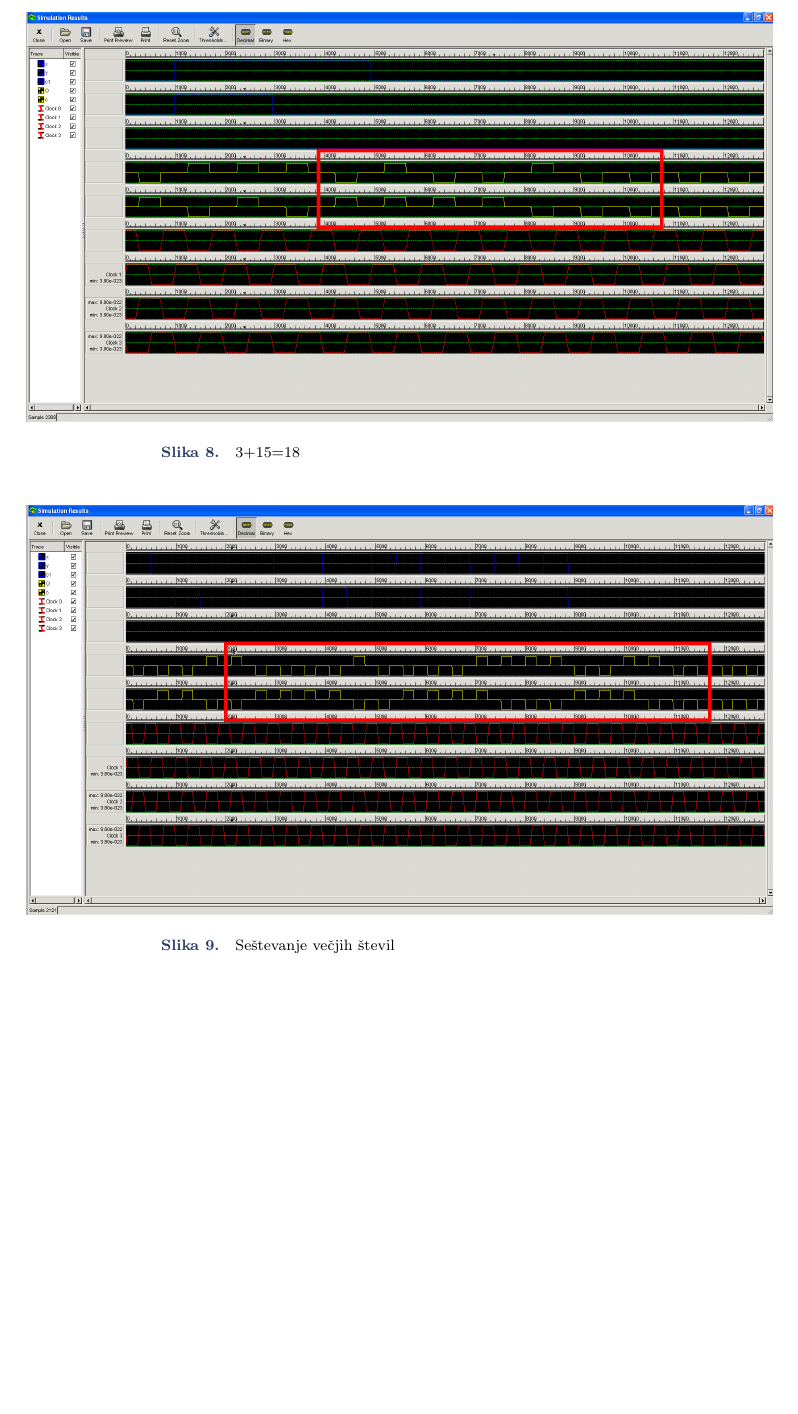
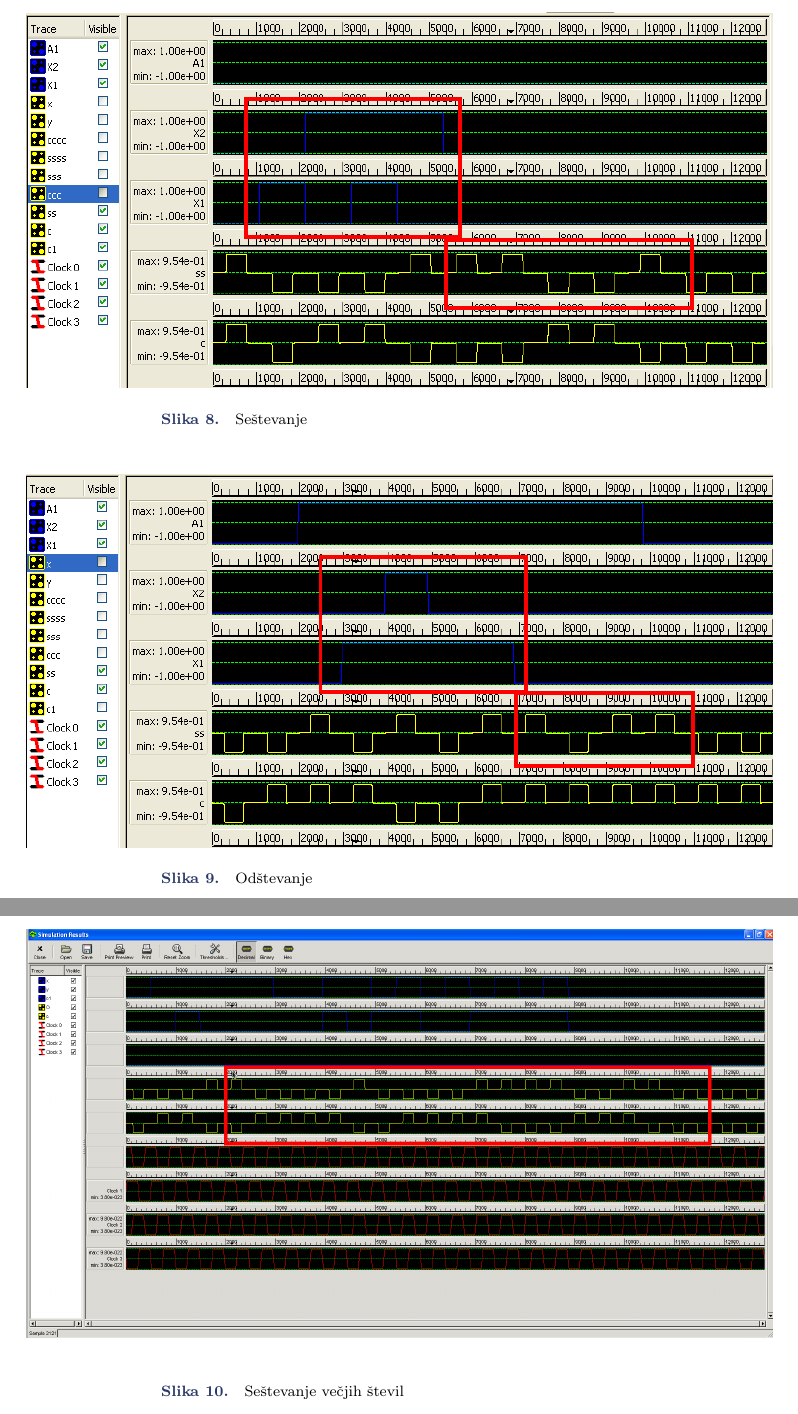
Before and after one commit to HairyFotr/QCA-Sequential-ALU, a LaTeX document (porocilo.tex): part of page 11 of 12 before the commit and two parts of pages 11 and 12 of 13 after it, the two joined at a grey line, cut so that both start at the same text, the shorter picture padded with empty space. Compiled offline with pdfLaTeX.

Commit message:
koncno porocilo

```diff
--- a/porocilo.tex
+++ b/porocilo.tex
@@ -270,7 +272,9 @@ Prikaz delovanja seštevalnika:
 \end{minipage}
 \begin{minipage}[H]{16cm}
 \begin{figure}[H]
-\includegraphics[width=14cm]{simulacije/3+15}
-\caption{3+15=18}
-\label{3+15}
+\includegraphics[width=14cm]{qca/img/sestevalnikTrace}
+\caption{Seštevanje}
 \end{figure}
+\begin{figure}[H]
+\includegraphics[width=14cm]{qca/img/odstevalnikTrace}
+\caption{Odštevanje}
```
Also changed, not shown: porocilo.pdf, qca/img/IzbiraOdstevalnika.png (added), qca/img/NOT.png, qca/img/NOT2.png (added), qca/img/celotenSestevalnik.png (added), qca/img/mux.png, qca/img/odstevalnikTrace.png (added), qca/img/sestevalnikTrace.png (added), porocilo.tex (11 more changed lines).
